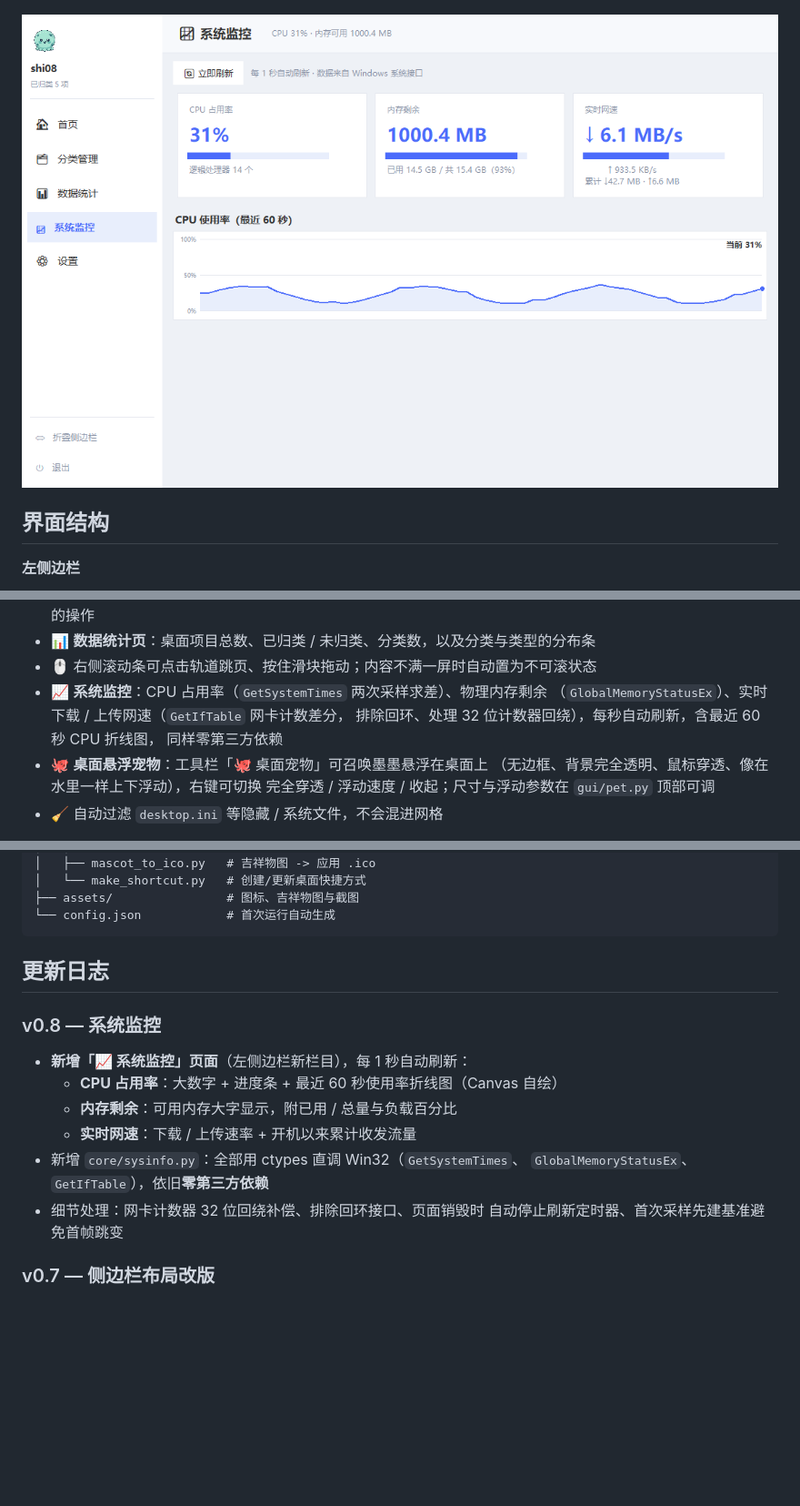
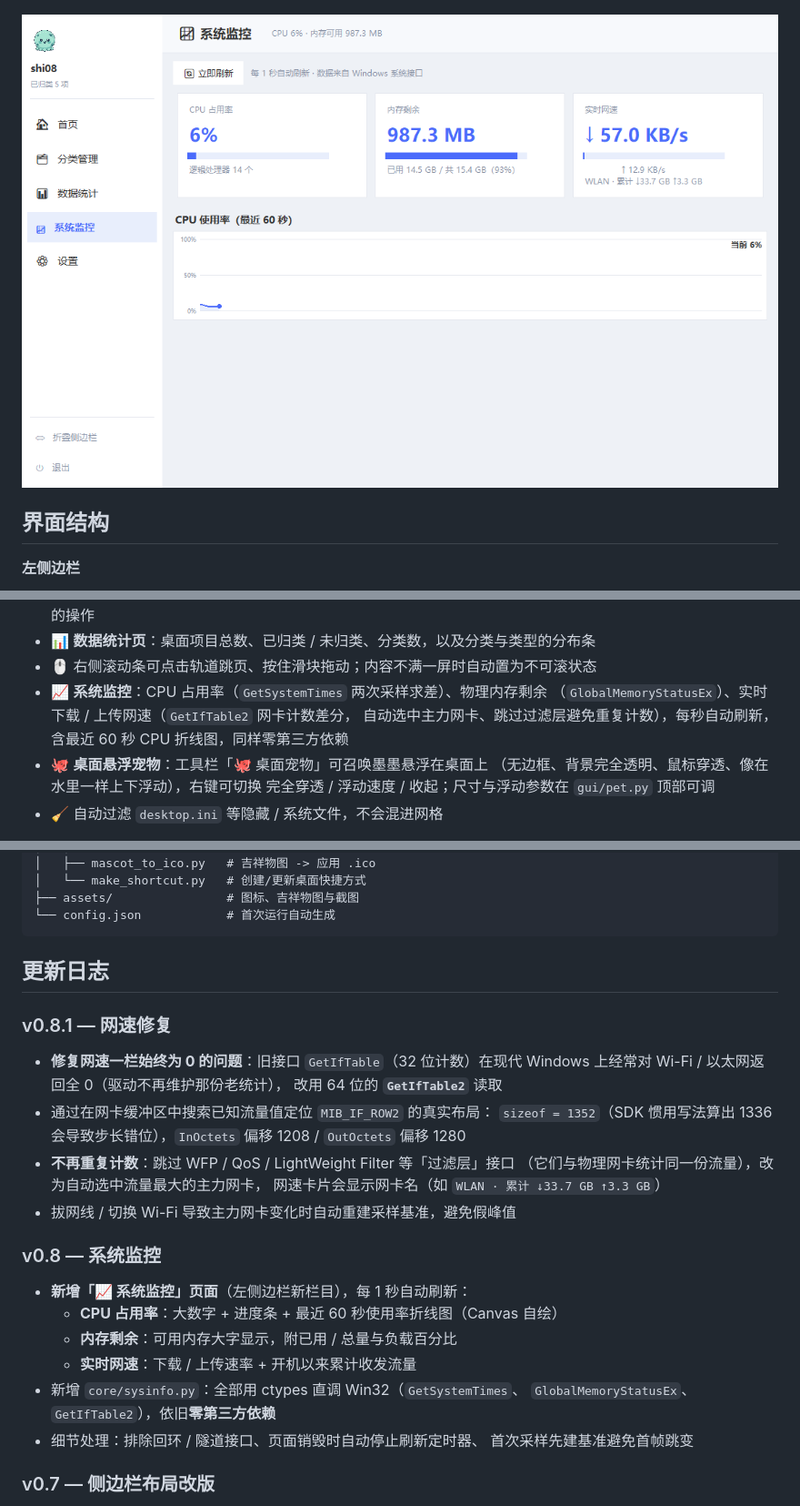
Before and after one commit to shi-jin0825/SJ-desktop-manager, a Markdown page: README.md, 3 parts joined by grey strips. Shown at 91% size. Rendered like a GitHub page; pictures changed too: assets/screenshot-system.png; blank space fills up the shorter version.

```diff
--- a/README.md
+++ b/README.md
@@ -52,9 +52,9 @@
 - 📊 **数据统计页**：桌面项目总数、已归类 / 未归类、分类数，以及分类与类型的分布条
 - 🖱 右侧滚动条可点击轨道跳页、按住滑块拖动；内容不满一屏时自动置为不可滚状态
 - 📈 **系统监控**：CPU 占用率（`GetSystemTimes` 两次采样求差）、物理内存剩余
-  （`GlobalMemoryStatusEx`）、实时下载 / 上传网速（`GetIfTable` 网卡计数差分，
-  排除回环、处理 32 位计数器回绕），每秒自动刷新，含最近 60 秒 CPU 折线图，
-  同样零第三方依赖
+  （`GlobalMemoryStatusEx`）、实时下载 / 上传网速（`GetIfTable2` 网卡计数差分，
+  自动选中主力网卡、跳过过滤层避免重复计数），每秒自动刷新，
+  含最近 60 秒 CPU 折线图，同样零第三方依赖
 - 🐙 **桌面悬浮宠物**：工具栏「🐙 桌面宠物」可召唤墨墨悬浮在桌面上
   （无边框、背景完全透明、鼠标穿透、像在水里一样上下浮动），右键可切换
   完全穿透 / 浮动速度 / 收起；尺寸与浮动参数在 `gui/pet.py` 顶部可调
@@ -118,6 +118,19 @@ SJ-desktop-manager/
 
 ## 更新日志
 
+### v0.8.1 — 网速修复
+
+- **修复网速一栏始终为 0 的问题**：旧接口 `GetIfTable`（32 位计数）在现代
+  Windows 上经常对 Wi-Fi / 以太网返回全 0（驱动不再维护那份老统计），
+  改用 64 位的 **`GetIfTable2`** 读取
+- 通过在网卡缓冲区中搜索已知流量值定位 `MIB_IF_ROW2` 的真实布局：
+  `sizeof = 1352`（SDK 惯用写法算出 1336 会导致步长错位），`InOctets` 偏移
+  1208 / `OutOctets` 偏移 1280
+- **不再重复计数**：跳过 WFP / QoS / LightWeight Filter 等「过滤层」接口
+  （它们与物理网卡统计同一份流量），改为自动选中流量最大的主力网卡，
+  网速卡片会显示网卡名（如 `WLAN · 累计 ↓33.7 GB ↑3.3 GB`）
+- 拔网线 / 切换 Wi-Fi 导致主力网卡变化时自动重建采样基准，避免假峰值
+
 ### v0.8 — 系统监控
 
 - **新增「📈 系统监控」页面**（左侧边栏新栏目），每 1 秒自动刷新：
@@ -125,9 +138,9 @@ SJ-desktop-manager/
   - **内存剩余**：可用内存大字显示，附已用 / 总量与负载百分比
   - **实时网速**：下载 / 上传速率 + 开机以来累计收发流量
 - 新增 `core/sysinfo.py`：全部用 ctypes 直调 Win32（`GetSystemTimes`、
-  `GlobalMemoryStatusEx`、`GetIfTable`），依旧**零第三方依赖**
-- 细节处理：网卡计数器 32 位回绕补偿、排除回环接口、页面销毁时
-  自动停止刷新定时器、首次采样先建基准避免首帧跳变
+  `GlobalMemoryStatusEx`、`GetIfTable2`），依旧**零第三方依赖**
+- 细节处理：排除回环 / 隧道接口、页面销毁时自动停止刷新定时器、
+  首次采样先建基准避免首帧跳变
 
 ### v0.7 — 侧边栏布局改版
 
```
Also changed, not shown: 2 other files.
